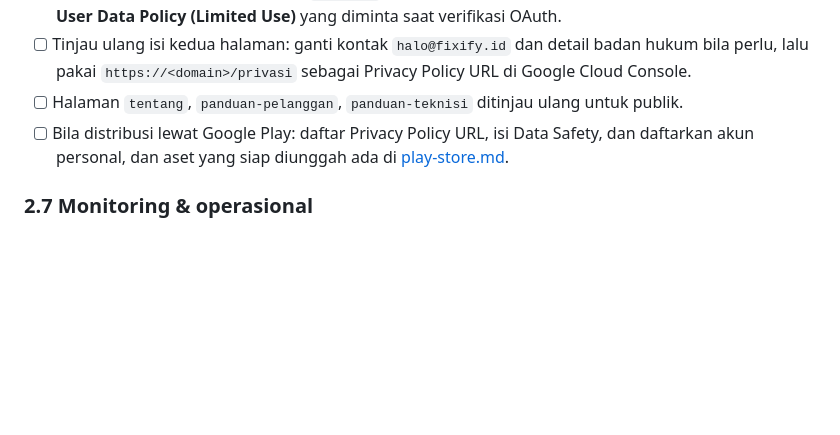
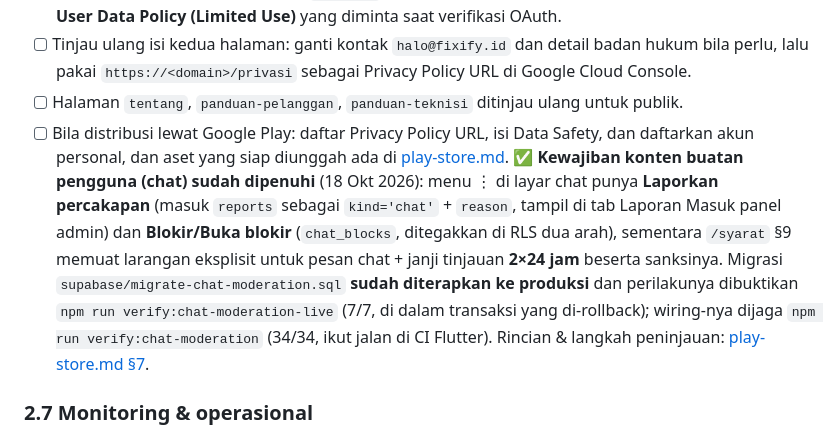
Before and after one commit to menyur/servisin, a Markdown page: docs/go-live-checklist.md, the part around the change. Rendered like a GitHub page; blank space fills up the shorter version.

Commit message:
Perbarui catatan UGC di runbook: kewajibannya sudah dipenuhi
Runbook masih menyebut chat tanpa tombol laporkan/blokir sebagai "celah
kebijakan UGC" yang harus ditutup, padahal fitur itu sudah rilis, migrasinya
sudah diterapkan ke produksi, dan perilakunya sudah diuji live. Catatan yang
salah membuat peninjauan berikutnya membuang waktu pada hal yang sudah
selesai — jadi diganti dengan keadaan sebenarnya beserta bukti dan gate
penjaganya.

Tautan §7 sekaligus diperbaiki: judul bagian play-store.md sudah berubah
sejak fitur ini selesai, sehingga anchor lama mengarah ke judul yang tidak
ada lagi.

Catatan UGC ini tadinya berada di dalam hunk sesi lain yang belum di-commit
(email outbox, biaya aplikasi). Commit ini hanya menumpuk catatan yang
diperbarui di atas HEAD; hunk sesi lain tetap tinggal di working tree.

🤖 Generated with Codebuff
Co-Authored-By: Codebuff <noreply@codebuff.com>

```diff
--- a/docs/go-live-checklist.md
+++ b/docs/go-live-checklist.md
@@ -216,6 +216,15 @@ Kalau gate `live-probe` gagal, build APK **tertahan** (mekanisme yang disengaja;
 - [ ] Halaman `tentang`, `panduan-pelanggan`, `panduan-teknisi` ditinjau ulang untuk publik.
 - [ ] Bila distribusi lewat Google Play: daftar Privacy Policy URL, isi Data Safety, dan daftarkan
       akun personal, dan aset yang siap diunggah ada di [play-store.md](./play-store.md).
+      ✅ **Kewajiban konten buatan pengguna (chat) sudah dipenuhi** (18 Okt 2026): menu ⋮ di
+      layar chat punya **Laporkan percakapan** (masuk `reports` sebagai `kind='chat'` + `reason`,
+      tampil di tab Laporan Masuk panel admin) dan **Blokir/Buka blokir** (`chat_blocks`,
+      ditegakkan di RLS dua arah), sementara `/syarat` §9 memuat larangan eksplisit untuk pesan
+      chat + janji tinjauan **2×24 jam** beserta sanksinya. Migrasi
+      `supabase/migrate-chat-moderation.sql` **sudah diterapkan ke produksi** dan perilakunya
+      dibuktikan `npm run verify:chat-moderation-live` (7/7, di dalam transaksi yang di-rollback);
+      wiring-nya dijaga `npm run verify:chat-moderation` (34/34, ikut jalan di CI Flutter).
+      Rincian & langkah peninjauan: [play-store.md §7](./play-store.md#7-kebijakan-konten-buatan-pengguna-chat--sudah-dikerjakan-di-repo).
 
 ### 2.7 Monitoring & operasional
 
```
